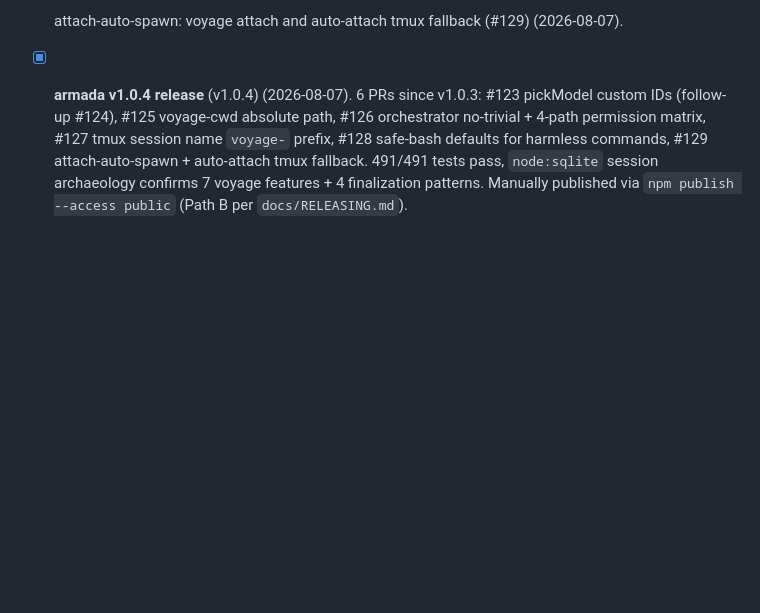
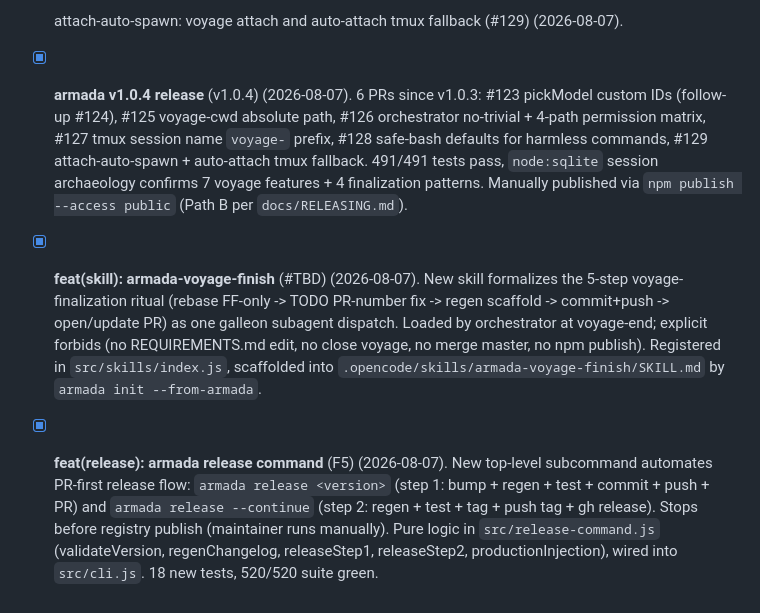
Before and after one commit to rafmacalaba/armada, a Markdown page: TODO.md, the part around the change. GitHub-like rendering; blank space fills up the shorter version.

Commit message:
docs(todo): F5 release-command entry

```diff
--- a/TODO.md
+++ b/TODO.md
@@ -861,3 +861,7 @@ launch `--yolo`, and let the orchestrator walk you through the requirements befo
 - [x] attach-auto-spawn: voyage attach and auto-attach tmux fallback (#129) (2026-08-07).
 
 - [x] **armada v1.0.4 release** (v1.0.4) (2026-08-07). 6 PRs since v1.0.3: #123 pickModel custom IDs (follow-up #124), #125 voyage-cwd absolute path, #126 orchestrator no-trivial + 4-path permission matrix, #127 tmux session name `voyage-` prefix, #128 safe-bash defaults for harmless commands, #129 attach-auto-spawn + auto-attach tmux fallback. 491/491 tests pass, `node:sqlite` session archaeology confirms 7 voyage features + 4 finalization patterns. Manually published via `npm publish --access public` (Path B per `docs/RELEASING.md`).
+
+- [x] **feat(skill): armada-voyage-finish** (#TBD) (2026-08-07). New skill formalizes the 5-step voyage-finalization ritual (rebase FF-only -> TODO PR-number fix -> regen scaffold -> commit+push -> open/update PR) as one galleon subagent dispatch. Loaded by orchestrator at voyage-end; explicit forbids (no REQUIREMENTS.md edit, no close voyage, no merge master, no npm publish). Registered in `src/skills/index.js`, scaffolded into `.opencode/skills/armada-voyage-finish/SKILL.md` by `armada init --from-armada`.
+
+- [x] **feat(release): armada release <version> command** (F5) (2026-08-07). New top-level subcommand automates PR-first release flow: `armada release <version>` (step 1: bump + regen + test + commit + push + PR) and `armada release --continue` (step 2: regen + test + tag + push tag + gh release). Stops before registry publish (maintainer runs manually). Pure logic in `src/release-command.js` (validateVersion, regenChangelog, releaseStep1, releaseStep2, productionInjection), wired into `src/cli.js`. 18 new tests, 520/520 suite green.
```
